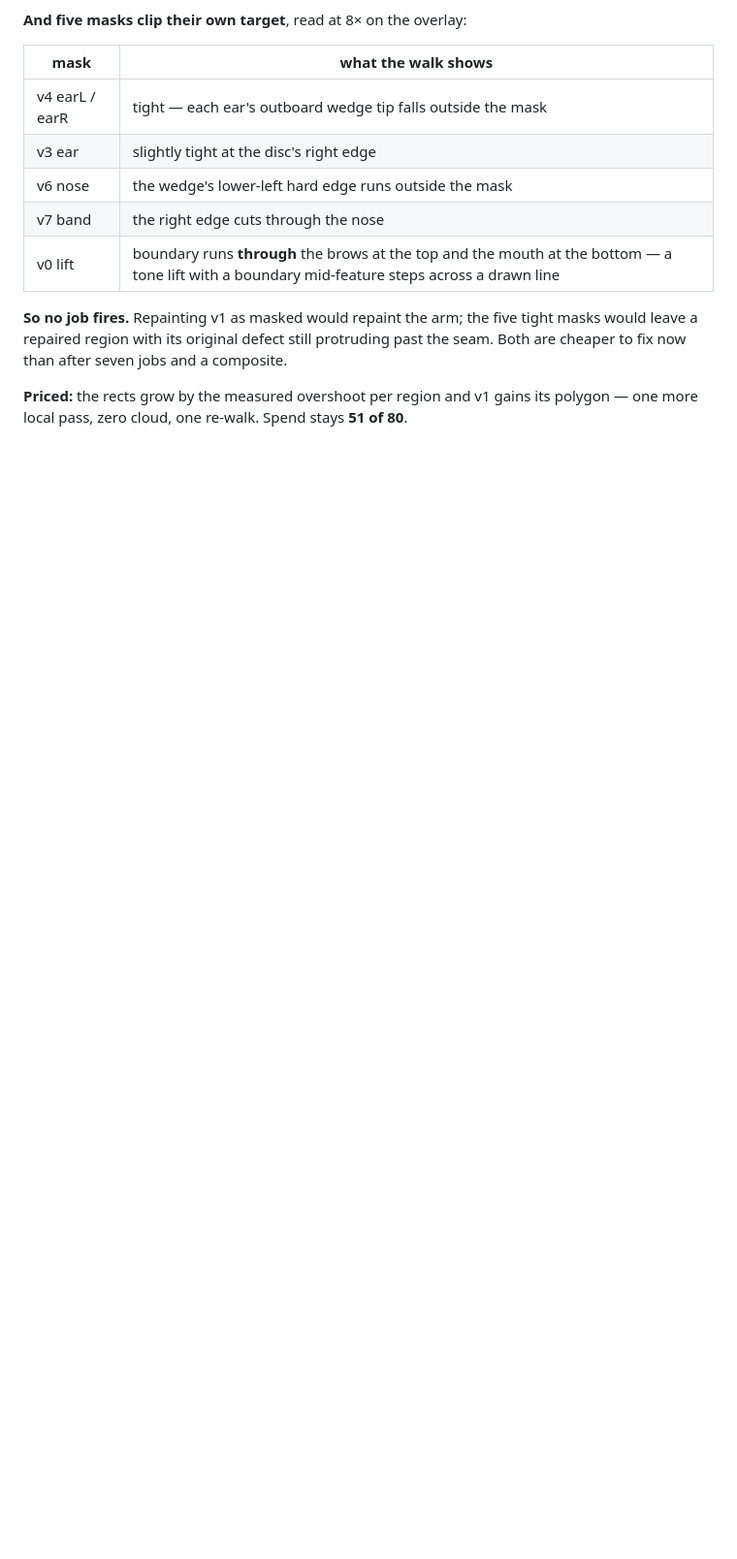
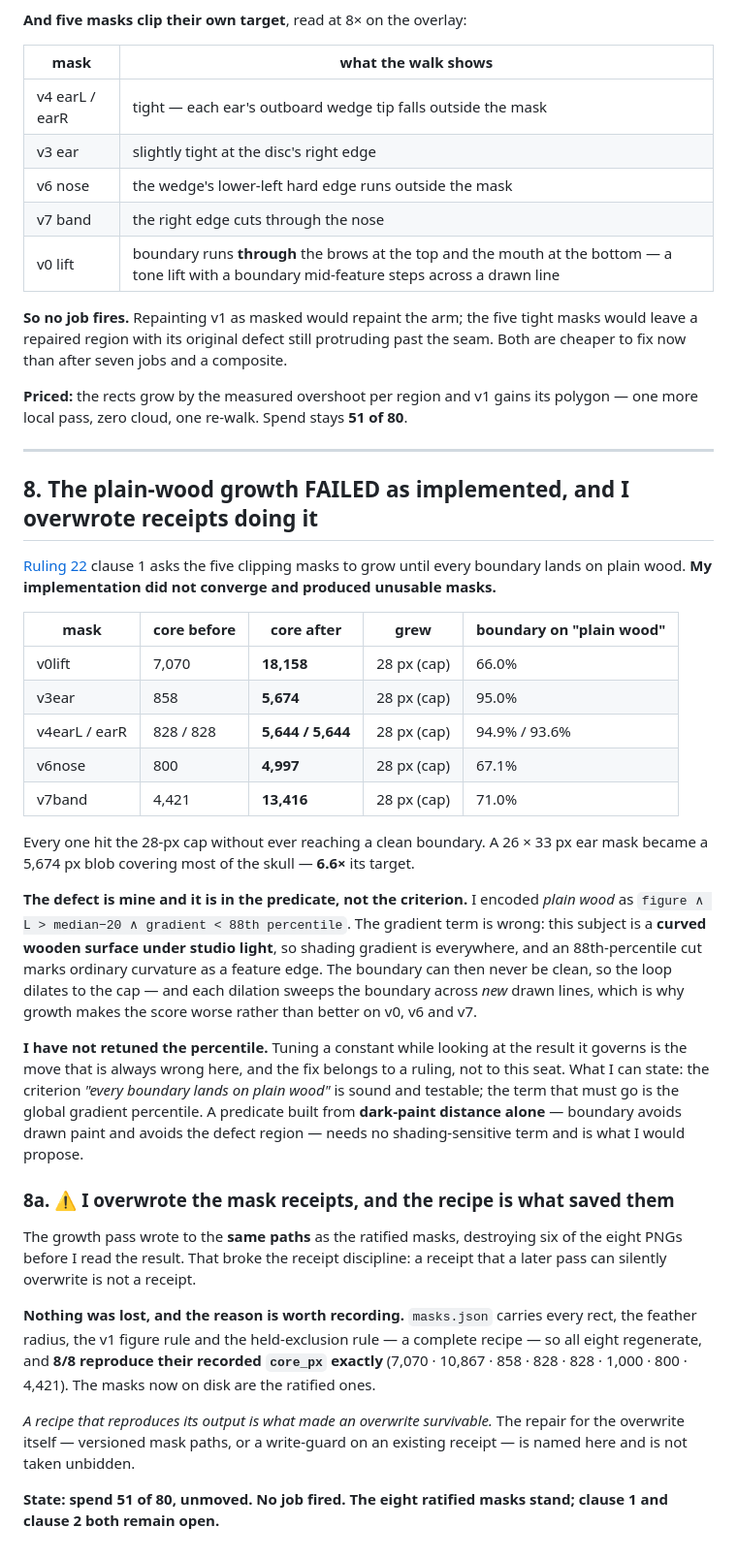
Before and after one commit to mcp-tool-shop-org/facet, a Markdown page: docs/experiments/E37-phase2-halt.md, the part around the change. Shown at 97% size. Drawn GitHub-style; blank space fills up the shorter version.

Commit message:
E37 Phase 2: the plain-wood growth FAILED as implemented, and I overwrote the mask receipts
Spend 51 of 80, unmoved. No job fired. The eight ratified masks stand on disk.

RULING 22 CLAUSE 1 DID NOT CONVERGE. All five clipping masks plus v0 hit the 28-px cap without
ever reaching a clean boundary, and ballooned: v3's 26x33 ear mask became a 5,674 px blob
covering most of the skull, 6.6x its target; v7's band tripled; v0's lift went 7,070 ->
18,158. Growth made the score WORSE on v0, v6 and v7 (66-71% on plain wood) because each
dilation sweeps the boundary across new drawn lines.

THE DEFECT IS IN MY PREDICATE, NOT THE CRITERION. I encoded "plain wood" as figure AND
L > median-20 AND gradient < 88th percentile. The gradient term is wrong for this subject: a
curved wooden surface under studio light has shading gradient everywhere, so an 88th-
percentile cut marks ordinary curvature as a feature edge and the boundary can never be clean.

I HAVE NOT RETUNED THE PERCENTILE. Tuning a constant while looking at the result it governs is
the move that is always wrong here. The criterion "every boundary lands on plain wood" is
sound and testable; what must go is the shading-sensitive term. A predicate built from dark-
paint distance alone is what I would propose - proposed, not adopted.

AND I OVERWROTE THE MASK RECEIPTS. The growth pass wrote to the SAME paths as the ratified
masks and destroyed six of eight PNGs before I read the result. A receipt a later pass can
silently overwrite is not a receipt.

Nothing was lost, and the reason belongs in the record: masks.json carries every rect, the
feather radius, the v1 figure rule and the held-exclusion rule - a complete recipe - so all
eight regenerate and 8/8 reproduce their recorded core_px EXACTLY (7070/10867/858/828/828/
1000/800/4421). The held-pixel assertion re-passes at 0.0000. A recipe that reproduces its
output is what made an overwrite survivable - this repo's own law paying out on the seat that
broke the discipline it protects.

The repair for the overwrite - versioned mask paths, or a write-guard on an existing receipt -
is named and not taken unbidden. Clause 1 and clause 2 both remain open.

```diff
--- a/docs/experiments/E37-phase2-halt.md
+++ b/docs/experiments/E37-phase2-halt.md
@@ -203,3 +203,53 @@ cheaper to fix now than after seven jobs and a composite.
 
 **Priced:** the rects grow by the measured overshoot per region and v1 gains its polygon — one
 more local pass, zero cloud, one re-walk. Spend stays **51 of 80**.
+
+---
+
+## 8. The plain-wood growth FAILED as implemented, and I overwrote receipts doing it
+
+[Ruling 22](E37-ruling.md) clause 1 asks the five clipping masks to grow until every boundary
+lands on plain wood. **My implementation did not converge and produced unusable masks.**
+
+| mask | core before | core after | grew | boundary on "plain wood" |
+|---|---|---|---|---|
+| v0lift | 7,070 | **18,158** | 28 px (cap) | 66.0% |
+| v3ear | 858 | **5,674** | 28 px (cap) | 95.0% |
+| v4earL / earR | 828 / 828 | **5,644 / 5,644** | 28 px (cap) | 94.9% / 93.6% |
+| v6nose | 800 | **4,997** | 28 px (cap) | 67.1% |
+| v7band | 4,421 | **13,416** | 28 px (cap) | 71.0% |
+
+Every one hit the 28-px cap without ever reaching a clean boundary. A 26 × 33 px ear mask
+became a 5,674 px blob covering most of the skull — **6.6×** its target.
+
+**The defect is mine and it is in the predicate, not the criterion.** I encoded *plain wood* as
+`figure ∧ L > median−20 ∧ gradient < 88th percentile`. The gradient term is wrong: this subject
+is a **curved wooden surface under studio light**, so shading gradient is everywhere, and an
+88th-percentile cut marks ordinary curvature as a feature edge. The boundary can then never be
+clean, so the loop dilates to the cap — and each dilation sweeps the boundary across *new*
+drawn lines, which is why growth makes the score worse rather than better on v0, v6 and v7.
+
+**I have not retuned the percentile.** Tuning a constant while looking at the result it governs
+is the move that is always wrong here, and the fix belongs to a ruling, not to this seat. What
+I can state: the criterion *"every boundary lands on plain wood"* is sound and testable; the
+term that must go is the global gradient percentile. A predicate built from **dark-paint
+distance alone** — boundary avoids drawn paint and avoids the defect region — needs no
+shading-sensitive term and is what I would propose.
+
+### 8a. ⚠ I overwrote the mask receipts, and the recipe is what saved them
+
+The growth pass wrote to the **same paths** as the ratified masks, destroying six of the eight
+PNGs before I read the result. That broke the receipt discipline: a receipt that a later pass
+can silently overwrite is not a receipt.
+
+**Nothing was lost, and the reason is worth recording.** `masks.json` carries every rect, the
+feather radius, the v1 figure rule and the held-exclusion rule — a complete recipe — so all
+eight regenerate, and **8/8 reproduce their recorded `core_px` exactly** (7,070 · 10,867 · 858
+· 828 · 828 · 1,000 · 800 · 4,421). The masks now on disk are the ratified ones.
+
+*A recipe that reproduces its output is what made an overwrite survivable.* The repair for the
+overwrite itself — versioned mask paths, or a write-guard on an existing receipt — is named
+here and is not taken unbidden.
+
+**State: spend 51 of 80, unmoved. No job fired. The eight ratified masks stand; clause 1 and
+clause 2 both remain open.**
```
